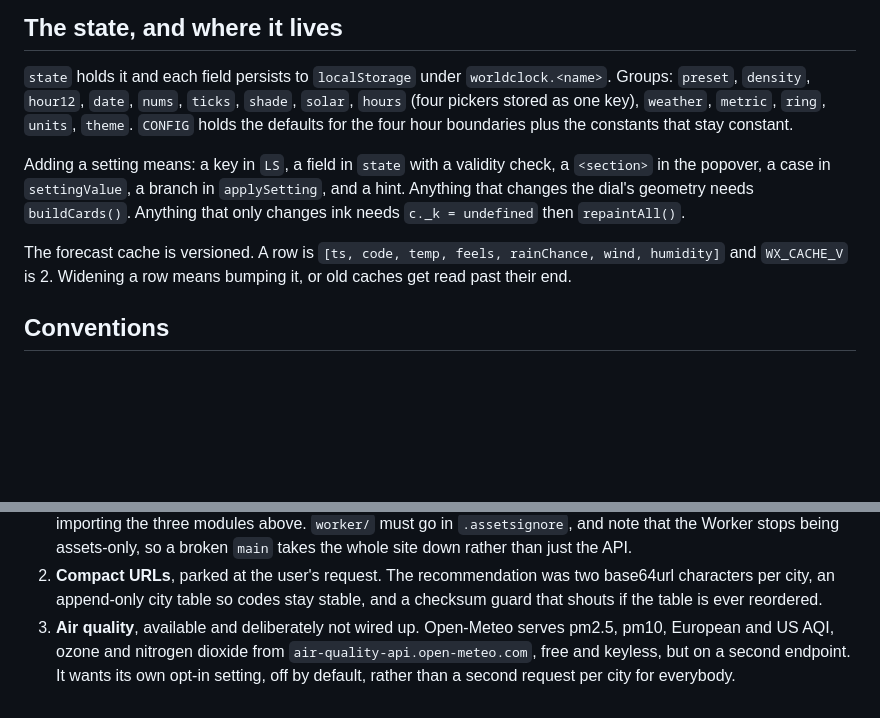
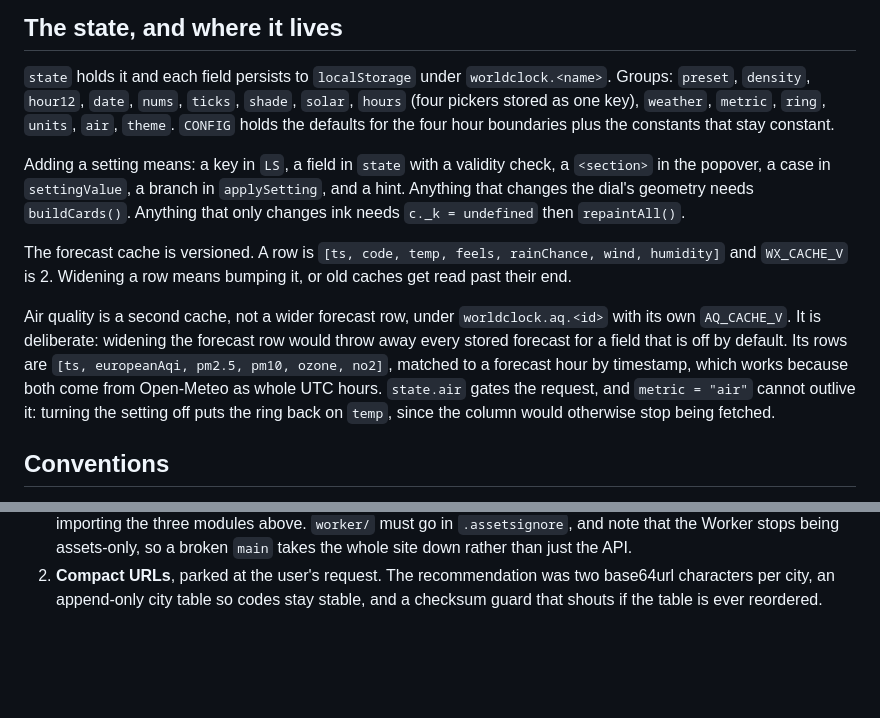
Before and after one commit to olwal/timezones, a Markdown page: CLAUDE.md, 2 parts joined by grey strips. Drawn GitHub-style; blank space fills up the shorter version.

```diff
--- a/CLAUDE.md
+++ b/CLAUDE.md
@@ -123,8 +123,9 @@ Traps, all of which have already cost time here:
 
 `state` holds it and each field persists to `localStorage` under `worldclock.<name>`.
 Groups: `preset`, `density`, `hour12`, `date`, `nums`, `ticks`, `shade`, `solar`, `hours`
-(four pickers stored as one key), `weather`, `metric`, `ring`, `units`, `theme`. `CONFIG`
-holds the defaults for the four hour boundaries plus the constants that stay constant.
+(four pickers stored as one key), `weather`, `metric`, `ring`, `units`, `air`, `theme`.
+`CONFIG` holds the defaults for the four hour boundaries plus the constants that stay
+constant.
 
 Adding a setting means: a key in `LS`, a field in `state` with a validity check, a
 `<section>` in the popover, a case in `settingValue`, a branch in `applySetting`, and a
@@ -134,6 +135,14 @@ changes ink needs `c._k = undefined` then `repaintAll()`.
 The forecast cache is versioned. A row is
 `[ts, code, temp, feels, rainChance, wind, humidity]` and `WX_CACHE_V` is 2. Widening a
 row means bumping it, or old caches get read past their end.
+
+Air quality is a second cache, not a wider forecast row, under `worldclock.aq.<id>` with
+its own `AQ_CACHE_V`. It is deliberate: widening the forecast row would throw away every
+stored forecast for a field that is off by default. Its rows are
+`[ts, europeanAqi, pm2.5, pm10, ozone, no2]`, matched to a forecast hour by timestamp,
+which works because both come from Open-Meteo as whole UTC hours. `state.air` gates the
+request, and `metric = "air"` cannot outlive it: turning the setting off puts the ring
+back on `temp`, since the column would otherwise stop being fetched.
 
 ## Conventions
 
@@ -161,8 +170,3 @@ row means bumping it, or old caches get read past their end.
 2. **Compact URLs**, parked at the user's request. The recommendation was two base64url
    characters per city, an append-only city table so codes stay stable, and a checksum
    guard that shouts if the table is ever reordered.
-3. **Air quality**, available and deliberately not wired up. Open-Meteo serves pm2.5,
-   pm10, European and US AQI, ozone and nitrogen dioxide from
-   `air-quality-api.open-meteo.com`, free and keyless, but on a second endpoint. It wants
-   its own opt-in setting, off by default, rather than a second request per city for
-   everybody.
```
Also changed, not shown: README.md (+25 -4 lines), docs/air-quality.png (added), 1 other file.
